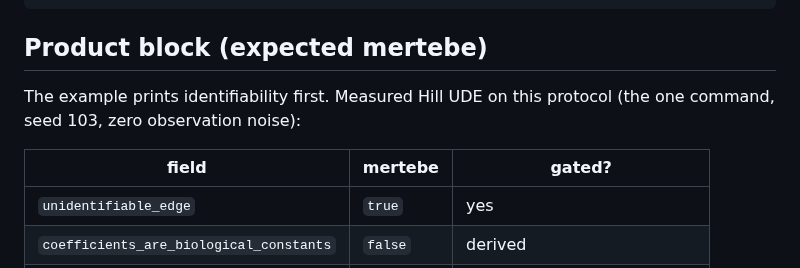
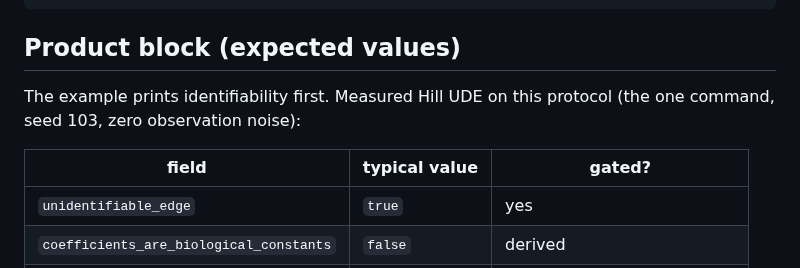
Before and after one commit to utkuyilmaz1903/BioDynaX.jl, a Markdown page: docs/src/tutorial.md, the part around the change. GitHub-like rendering.

Commit message:
Use English headers on the product-block tables.
Co-authored-by: Utku Yılmaz <utkuyilmaz1903@users.noreply.github.com>

````diff
--- a/docs/src/tutorial.md
+++ b/docs/src/tutorial.md
@@ -28,13 +28,13 @@ CSV / time series
   → protocol result (identifiability first)
 ```
 
-## Product block (expected mertebe)
+## Product block (expected values)
 
 The example prints identifiability first. Measured Hill UDE on this protocol
 (the one command, seed 103, zero observation noise):
 
-| field | mertebe | gated? |
-|-------|---------|--------|
+| field | typical value | gated? |
+|-------|---------------|--------|
 | `unidentifiable_edge` | `true` | yes |
 | `coefficients_are_biological_constants` | `false` | derived |
 | hybrid residual vs data | ≈ 0.003 | yes (`data_residual`) |
````
Also changed, not shown: README.md (+2 -2 lines).
